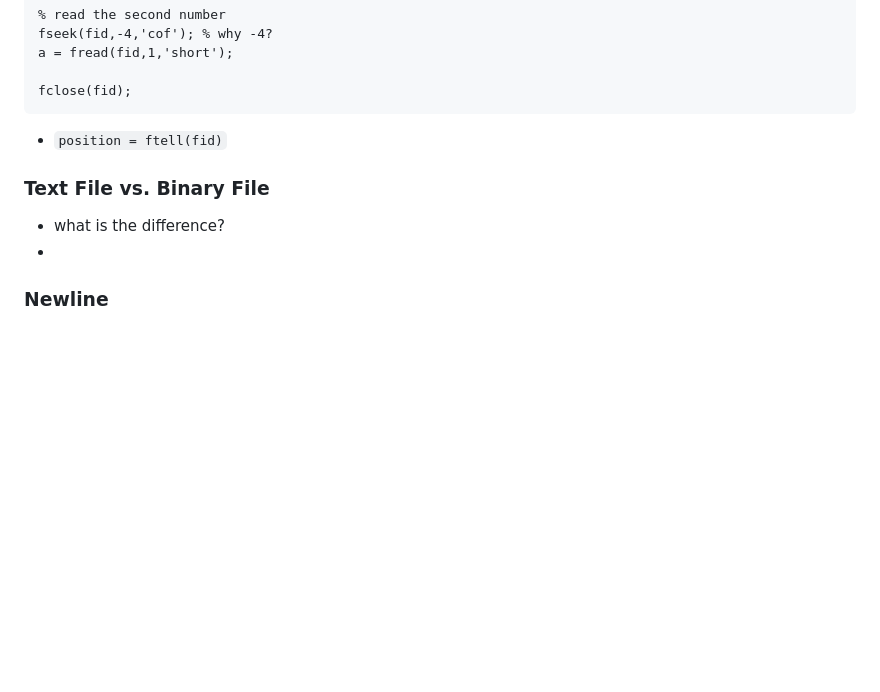
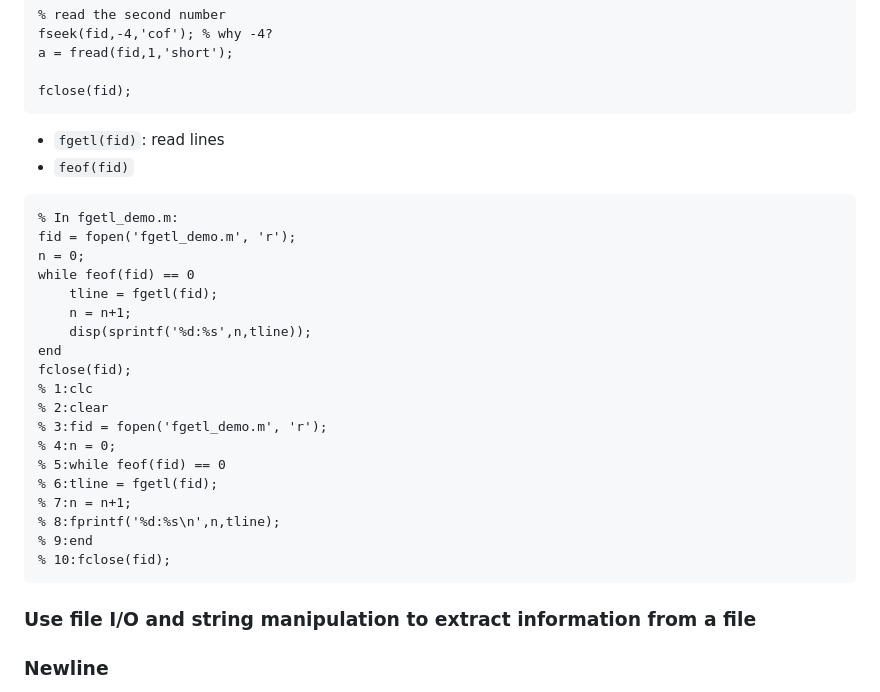
Before and after one commit to chenhao-ye/VG101-Recitation-Class-Notes, a Markdown page: RC-week5-Checklist.md, the part around the change printed below. Drawn GitHub-style; blank space fills up the shorter version.

````diff
--- a/RC-week5-Checklist.md
+++ b/RC-week5-Checklist.md
@@ -56,12 +158,34 @@ a = fread(fid,1,'short');
 
 fclose(fid);
 ```
-- `position = ftell(fid)`
 
-### Text File vs. Binary File
+- `fgetl(fid)`: read lines
+- `feof(fid)`
 
-- what is the difference?
--
+```matlab
+% In fgetl_demo.m:
+fid = fopen('fgetl_demo.m', 'r');
+n = 0;
+while feof(fid) == 0
+	tline = fgetl(fid);
+	n = n+1;
+	disp(sprintf('%d:%s',n,tline));
+end
+fclose(fid);
+% 1:clc
+% 2:clear
+% 3:fid = fopen('fgetl_demo.m', 'r');
+% 4:n = 0;
+% 5:while feof(fid) == 0
+% 6:tline = fgetl(fid);
+% 7:n = n+1;
+% 8:fprintf('%d:%s\n',n,tline);
+% 9:end
+% 10:fclose(fid);
+```
+
+
+### Use file I/O and string manipulation to extract information from a file
 
 ### Newline
 - Windows: `\r\n`
````
Also changed, not shown: other parts of RC-week5-Checklist.md (+106 -4 lines), pic/string_format.png (added).
